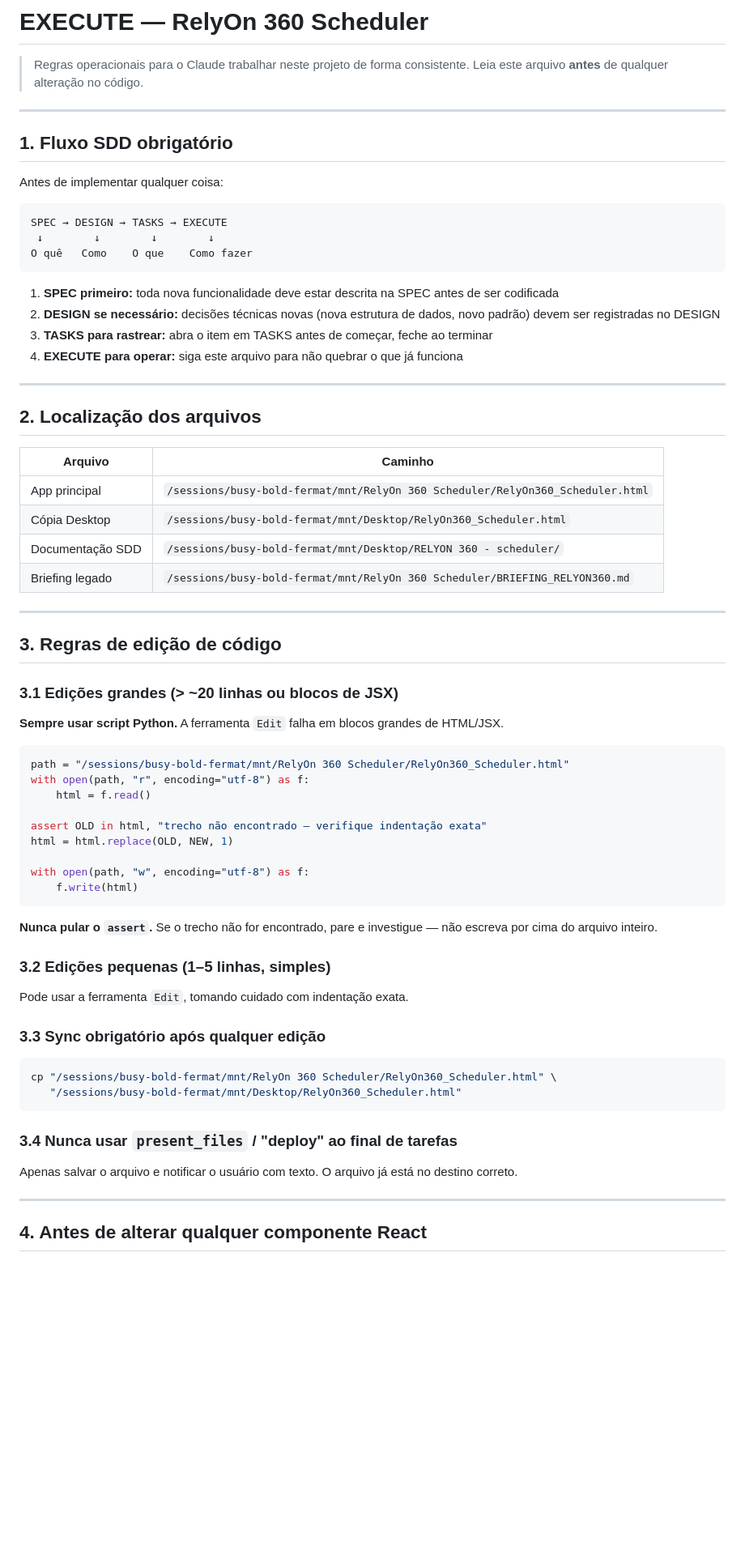
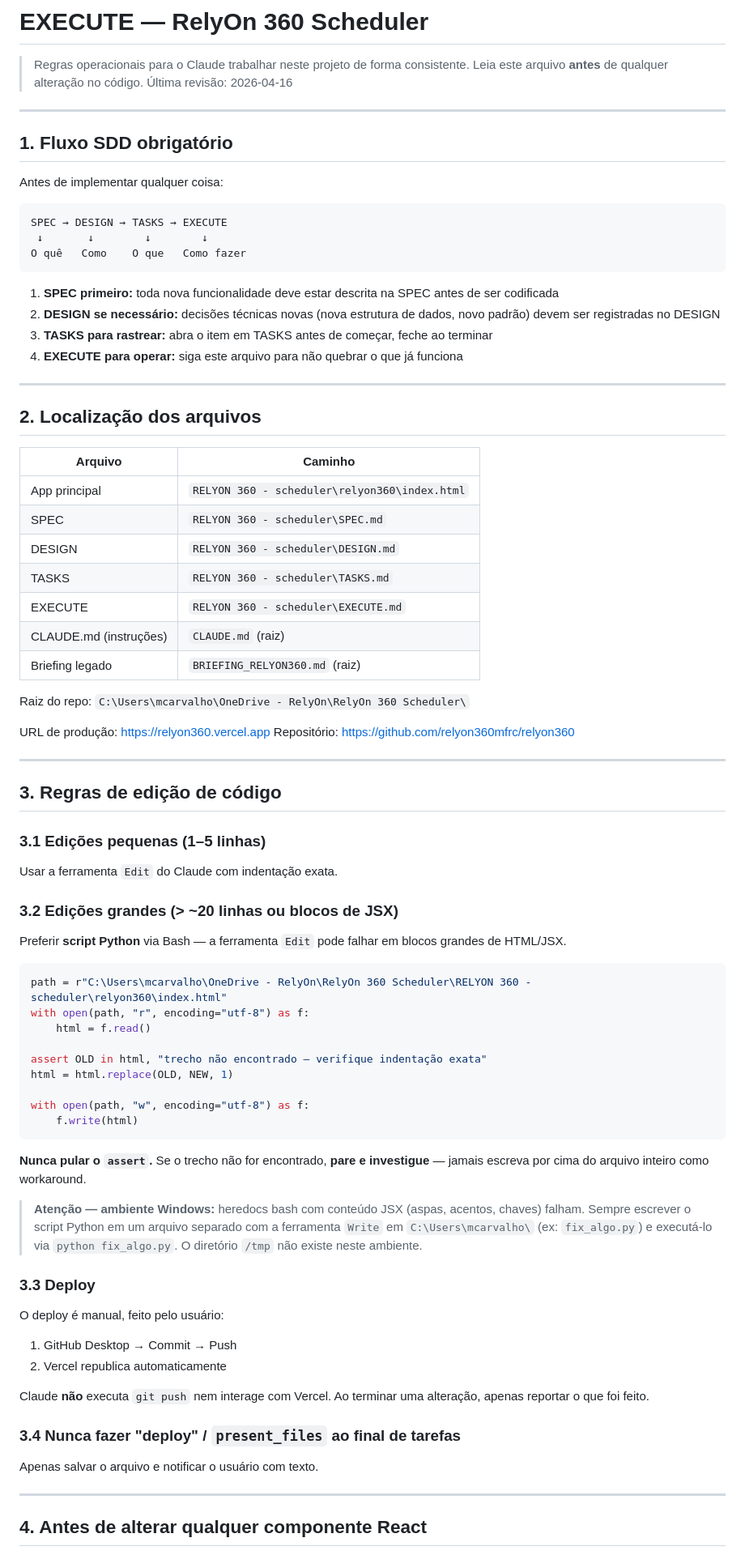
Before and after one commit to relyon360mfrc/relyon360, a Markdown page: EXECUTE.md, the part around one of its changes. Shown at 81% size. GitHub-like rendering; blank space fills up the shorter version.

````diff
--- a/EXECUTE.md
+++ b/EXECUTE.md
@@ -1,6 +1,7 @@
 # EXECUTE — RelyOn 360 Scheduler
 > Regras operacionais para o Claude trabalhar neste projeto de forma consistente.
 > Leia este arquivo **antes** de qualquer alteração no código.
+> Última revisão: 2026-04-16
 
 ---
 
@@ -10,8 +11,8 @@ Antes de implementar qualquer coisa:
 
 ```
 SPEC → DESIGN → TASKS → EXECUTE
- ↓        ↓        ↓        ↓
-O quê   Como    O que    Como fazer
+ ↓       ↓        ↓        ↓
+O quê   Como    O que   Como fazer
 ```
 
 1. **SPEC primeiro:** toda nova funcionalidade deve estar descrita na SPEC antes de ser codificada
@@ -25,20 +26,31 @@ O quê   Como    O que    Como fazer
 
 | Arquivo | Caminho |
 |---------|---------|
-| App principal | `/sessions/busy-bold-fermat/mnt/RelyOn 360 Scheduler/RelyOn360_Scheduler.html` |
-| Cópia Desktop | `/sessions/busy-bold-fermat/mnt/Desktop/RelyOn360_Scheduler.html` |
-| Documentação SDD | `/sessions/busy-bold-fermat/mnt/Desktop/RELYON 360 - scheduler/` |
-| Briefing legado | `/sessions/busy-bold-fermat/mnt/RelyOn 360 Scheduler/BRIEFING_RELYON360.md` |
+| App principal | `RELYON 360 - scheduler\relyon360\index.html` |
+| SPEC | `RELYON 360 - scheduler\SPEC.md` |
+| DESIGN | `RELYON 360 - scheduler\DESIGN.md` |
+| TASKS | `RELYON 360 - scheduler\TASKS.md` |
+| EXECUTE | `RELYON 360 - scheduler\EXECUTE.md` |
+| CLAUDE.md (instruções) | `CLAUDE.md` (raiz) |
+| Briefing legado | `BRIEFING_RELYON360.md` (raiz) |
+
+Raiz do repo: `C:\Users\mcarvalho\OneDrive - RelyOn\RelyOn 360 Scheduler\`
+
+URL de produção: https://relyon360.vercel.app
+Repositório: https://github.com/relyon360mfrc/relyon360
 
 ---
 
 ## 3. Regras de edição de código
 
-### 3.1 Edições grandes (> ~20 linhas ou blocos de JSX)
-**Sempre usar script Python.** A ferramenta `Edit` falha em blocos grandes de HTML/JSX.
+### 3.1 Edições pequenas (1–5 linhas)
+Usar a ferramenta `Edit` do Claude com indentação exata.
+
+### 3.2 Edições grandes (> ~20 linhas ou blocos de JSX)
+Preferir **script Python** via Bash — a ferramenta `Edit` pode falhar em blocos grandes de HTML/JSX.
 
 ```python
-path = "/sessions/busy-bold-fermat/mnt/RelyOn 360 Scheduler/RelyOn360_Scheduler.html"
+path = r"C:\Users\mcarvalho\OneDrive - RelyOn\RelyOn 360 Scheduler\RELYON 360 - scheduler\relyon360\index.html"
 with open(path, "r", encoding="utf-8") as f:
     html = f.read()
 
@@ -49,19 +61,19 @@ with open(path, "w", encoding="utf-8") as f:
     f.write(html)
 ```
 
-**Nunca pular o `assert`.** Se o trecho não for encontrado, pare e investigue — não escreva por cima do arquivo inteiro.
+**Nunca pular o `assert`.** Se o trecho não for encontrado, **pare e investigue** — jamais escreva por cima do arquivo inteiro como workaround.
 
-### 3.2 Edições pequenas (1–5 linhas, simples)
-Pode usar a ferramenta `Edit`, tomando cuidado com indentação exata.
+> **Atenção — ambiente Windows:** heredocs bash com conteúdo JSX (aspas, acentos, chaves) falham. Sempre escrever o script Python em um arquivo separado com a ferramenta `Write` em `C:\Users\mcarvalho\` (ex: `fix_algo.py`) e executá-lo via `python fix_algo.py`. O diretório `/tmp` não existe neste ambiente.
 
-### 3.3 Sync obrigatório após qualquer edição
-```bash
-cp "/sessions/busy-bold-fermat/mnt/RelyOn 360 Scheduler/RelyOn360_Scheduler.html" \
-   "/sessions/busy-bold-fermat/mnt/Desktop/RelyOn360_Scheduler.html"
-```
+### 3.3 Deploy
+O deploy é manual, feito pelo usuário:
+1. GitHub Desktop → Commit → Push
+2. Vercel republica automaticamente
 
-### 3.4 Nunca usar `present_files` / "deploy" ao final de tarefas
-Apenas salvar o arquivo e notificar o usuário com texto. O arquivo já está no destino correto.
+Claude **não** executa `git push` nem interage com Vercel. Ao terminar uma alteração, apenas reportar o que foi feito.
+
+### 3.4 Nunca fazer "deploy" / `present_files` ao final de tarefas
+Apenas salvar o arquivo e notificar o usuário com texto.
 
 ---
 
````
Also changed, not shown: other parts of EXECUTE.md (+33 -12 lines).
